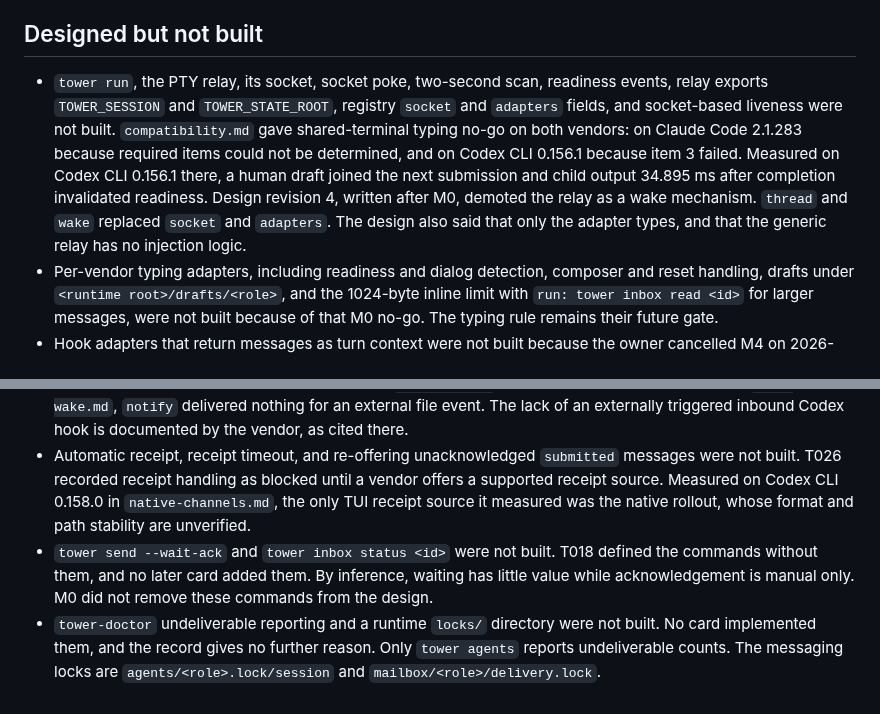
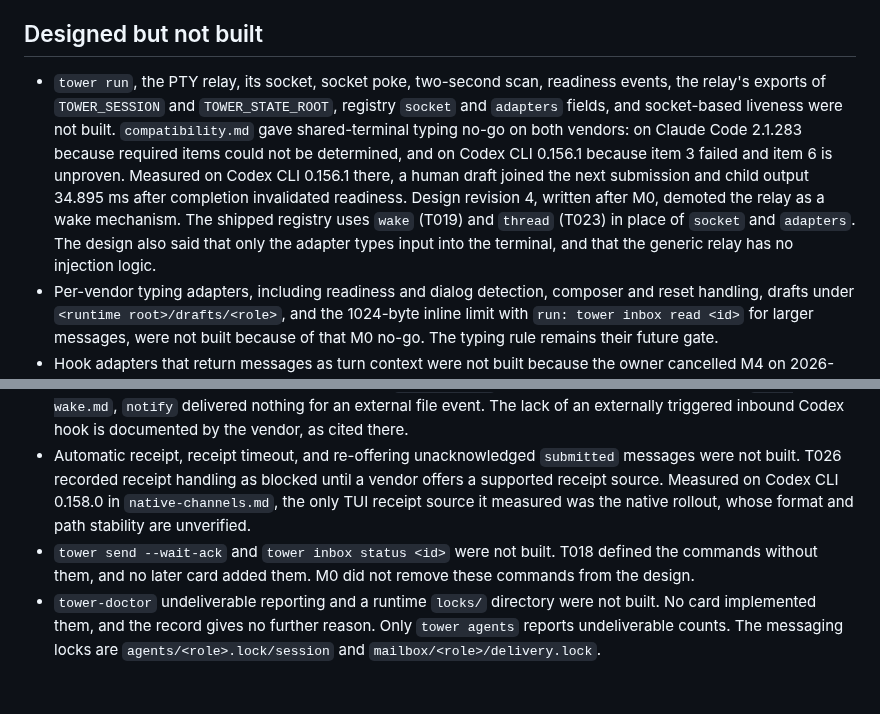
Before and after one commit to omri-am/tower, a Markdown page: docs/agent-messaging/contract.md, 2 parts joined by grey strips. Drawn GitHub-style.

Commit message:
T039: address review round 3

```diff
--- a/docs/agent-messaging/contract.md
+++ b/docs/agent-messaging/contract.md
@@ -93,9 +93,9 @@ The code does not check a vendor version. `register()` sets `wake: native` for v
 
 ## Designed but not built
 
-- `tower run`, the PTY relay, its socket, socket poke, two-second scan, readiness events, relay exports `TOWER_SESSION` and `TOWER_STATE_ROOT`, registry `socket` and `adapters` fields, and socket-based liveness were not built. `compatibility.md` gave shared-terminal typing no-go on both vendors: on Claude Code 2.1.283 because required items could not be determined, and on Codex CLI 0.156.1 because item 3 failed. Measured on Codex CLI 0.156.1 there, a human draft joined the next submission and child output 34.895 ms after completion invalidated readiness. Design revision 4, written after M0, demoted the relay as a wake mechanism. `thread` and `wake` replaced `socket` and `adapters`. The design also said that only the adapter types, and that the generic relay has no injection logic.
+- `tower run`, the PTY relay, its socket, socket poke, two-second scan, readiness events, the relay's exports of `TOWER_SESSION` and `TOWER_STATE_ROOT`, registry `socket` and `adapters` fields, and socket-based liveness were not built. `compatibility.md` gave shared-terminal typing no-go on both vendors: on Claude Code 2.1.283 because required items could not be determined, and on Codex CLI 0.156.1 because item 3 failed and item 6 is unproven. Measured on Codex CLI 0.156.1 there, a human draft joined the next submission and child output 34.895 ms after completion invalidated readiness. Design revision 4, written after M0, demoted the relay as a wake mechanism. The shipped registry uses `wake` (T019) and `thread` (T023) in place of `socket` and `adapters`. The design also said that only the adapter types input into the terminal, and that the generic relay has no injection logic.
 - Per-vendor typing adapters, including readiness and dialog detection, composer and reset handling, drafts under `<runtime root>/drafts/<role>`, and the 1024-byte inline limit with `run: tower inbox read <id>` for larger messages, were not built because of that M0 no-go. The typing rule remains their future gate.
 - Hook adapters that return messages as turn context were not built because the owner cancelled M4 on 2026-10-01. The design said the hook opportunity itself proves neither readiness nor receipt. Measured on Claude Code 2.1.283 in `hook-wake.md`, `FileChanged` fired and printed a terminal `systemMessage`. The probe could not determine idle wake or next-turn model context because of quota. Terminal-only output that does not reach the model is documented by the vendor, as cited in `hook-wake.md`. Measured on Codex CLI 0.158.0 in `hook-wake.md`, `notify` delivered nothing for an external file event. The lack of an externally triggered inbound Codex hook is documented by the vendor, as cited there.
 - Automatic receipt, receipt timeout, and re-offering unacknowledged `submitted` messages were not built. T026 recorded receipt handling as blocked until a vendor offers a supported receipt source. Measured on Codex CLI 0.158.0 in `native-channels.md`, the only TUI receipt source it measured was the native rollout, whose format and path stability are unverified.
-- `tower send --wait-ack` and `tower inbox status <id>` were not built. T018 defined the commands without them, and no later card added them. By inference, waiting has little value while acknowledgement is manual only. M0 did not remove these commands from the design.
+- `tower send --wait-ack` and `tower inbox status <id>` were not built. T018 defined the commands without them, and no later card added them. M0 did not remove these commands from the design.
 - `tower-doctor` undeliverable reporting and a runtime `locks/` directory were not built. No card implemented them, and the record gives no further reason. Only `tower agents` reports undeliverable counts. The messaging locks are `agents/<role>.lock/session` and `mailbox/<role>/delivery.lock`.
```
